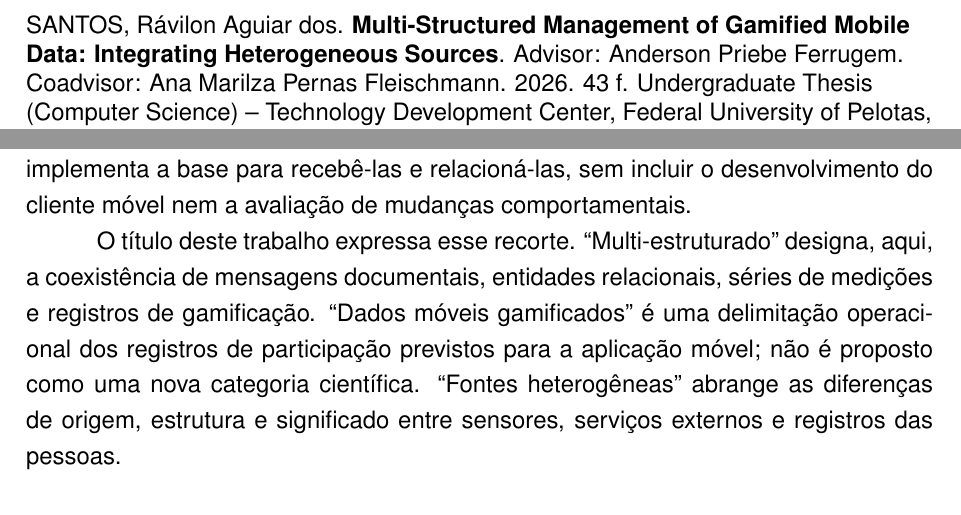
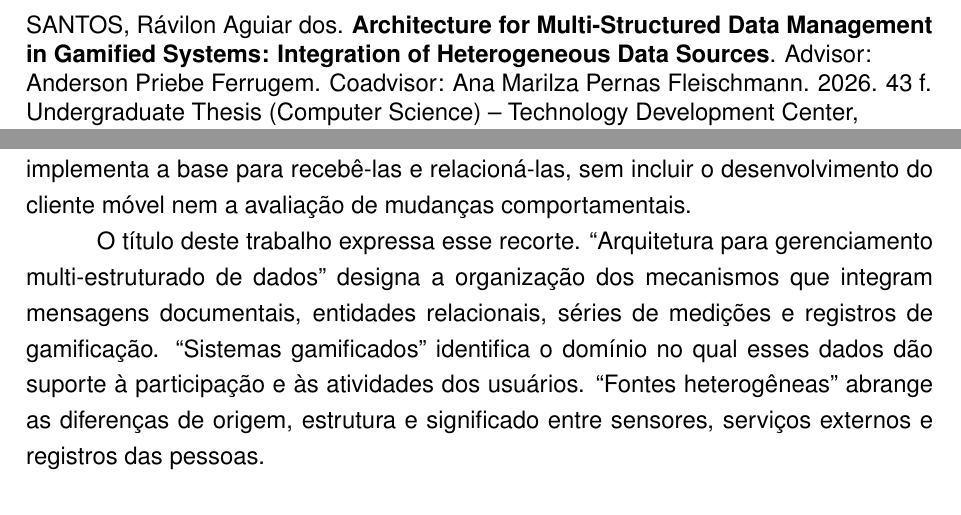
Before and after one commit to ravilon/TCC-Ravilon-Aguiar, a LaTeX thesis (TCC-Ravilon.tex): two parts of pages 4 and 11 of 44, joined at a grey line, cut so that both start at the same text. Compiled offline with pdfLaTeX.

Commit message:
Alinha título em português e inglês ao escopo arquitetural do TCC

```diff
--- a/TCC-Ravilon.tex
+++ b/TCC-Ravilon.tex
@@ -22,7 +22,7 @@
 \titulocurso{Bacharel em Ciência da Computação}
 \unidadeeng{Technology Development Center}
 \cursoeng{Computer Science}
-\title{Gerenciamento Multi-Estruturado de Dados Móveis Gamificados: Integrando Fontes Heterogêneas}
+\title{Arquitetura para Gerenciamento Multi-Estruturado de Dados em Sistemas Gamificados: Integração de Fontes Heterogêneas}
 \author{Santos}{Rávilon Aguiar dos}
 \coadvisor[Prof.~Dr.]{Fleischmann}{Ana Marilza Pernas}
 \advisor[Prof.~Dr.]{Ferrugem}{Anderson Priebe}
@@ -40,7 +40,7 @@
 O projeto de gamificação do Programa de Bom Uso Energético da Universidade Federal de Pelotas busca incentivar mudanças voluntárias de conduta no uso da energia, considerando o conforto dos ocupantes. A previsão de sensores em salas do Centro de Artes e a participação das pessoas em missões exigem uma infraestrutura que integre dados de diferentes origens e mantenha relações entre observações, espaços, usuários e atividades. Este trabalho apresenta o projeto e a implementação da arquitetura de dados e dos serviços da plataforma PROBEN que darão suporte à aplicação de gamificação. A pesquisa foi organizada segundo a Design Science Research, abordagem de construção e avaliação de artefatos voltados à solução de problemas. O desenvolvimento acompanha o percurso dos dados: recebimento de mensagens de sensores, preservação temporária do conteúdo original, transformação em medições padronizadas, integração de fontes ambientais externas e contexto acadêmico, consulta de agregados e avaliação de condições associadas à gamificação. A solução combina armazenamento documental e relacional por meio de persistência poliglota, conciliando a variabilidade das mensagens com a integridade das relações de domínio. Perfis configuráveis permitem adaptar formatos de sensores, enquanto mecanismos de idempotência e recuperação procuram evitar efeitos repetidos e permitir a retomada do processamento. A versão examinada também contempla fontes compartilhadas de temperatura externa e regras de ambiente que relacionam medições locais, condições temporais e beneficiários. A avaliação distingue a inspeção do código atual dos relatórios históricos de execução e do experimento de comparação de motores de regras. As evidências identificadas sustentam a presença dos mecanismos projetados e delimitam os cenários de verificação, sem transferir resultados antigos para a versão atual. A contribuição é uma base de integração rastreável de fontes heterogêneas, preparada para apoiar análises e futuras intervenções gamificadas no contexto institucional.
 \end{abstract}
 
-\begin{englishabstract}{Multi-Structured Management of Gamified Mobile Data: Integrating Heterogeneous Sources}
+\begin{englishabstract}{Architecture for Multi-Structured Data Management in Gamified Systems: Integration of Heterogeneous Data Sources}
 The gamification project of the energy-use program at the Federal University of Pelotas aims to encourage voluntary changes in energy-use behavior while considering occupant comfort. Planned sensors in rooms at the Center for Arts and people's participation in missions require infrastructure that integrates heterogeneous sources and relates observations, spaces, users, and activities. This work presents the design and implementation of the PROBEN data architecture and backend services that will support the gamification application. Design Science Research guided artifact development and evaluation. The presentation follows the data lifecycle: receiving sensor messages, temporarily preserving original content, transforming it into standardized measurements, integrating external environmental sources and academic context, querying aggregates, and evaluating conditions associated with gamification. The solution combines document and relational storage through polyglot persistence, accommodating variable messages and structured domain relationships. Configurable integration profiles support different sensor formats, while idempotency and recovery mechanisms address repeated effects and interrupted processing. The examined version also includes shared outdoor-temperature sources and environmental rules that relate local measurements, temporal conditions, and beneficiaries. Evaluation distinguishes inspection of the current source code from historical execution reports and a rule-engine comparison experiment. The identified evidence supports the presence of the designed mechanisms and defines the examined verification scenarios without transferring earlier results to the current version. The contribution is traceable integration infrastructure for heterogeneous sources, intended to support analysis and future institutional gamification interventions.
 \end{englishabstract}
 
@@ -77,7 +77,7 @@ A diversidade das entradas acrescenta outro desafio. Modelos de sensores podem t
 
 As pessoas constituem outra origem de registros. A adesão a uma missão, a confirmação de presença e o progresso de uma atividade são dados de participação, distintos de observações físicas. A aplicação móvel que produzirá parte dessas interações é uma consumidora futura dos serviços desenvolvidos. O artefato deste TCC implementa a base para recebê-las e relacioná-las, sem incluir o desenvolvimento do cliente móvel nem a avaliação de mudanças comportamentais.
 
-O título deste trabalho expressa esse recorte. ``Multi-estruturado'' designa, aqui, a coexistência de mensagens documentais, entidades relacionais, séries de medições e registros de gamificação. ``Dados móveis gamificados'' é uma delimitação operacional dos registros de participação previstos para a aplicação móvel; não é proposto como uma nova categoria científica. ``Fontes heterogêneas'' abrange as diferenças de origem, estrutura e significado entre sensores, serviços externos e registros das pessoas.
+O título deste trabalho expressa esse recorte. ``Arquitetura para gerenciamento multi-estruturado de dados'' designa a organização dos mecanismos que integram mensagens documentais, entidades relacionais, séries de medições e registros de gamificação. ``Sistemas gamificados'' identifica o domínio no qual esses dados dão suporte à participação e às atividades dos usuários. ``Fontes heterogêneas'' abrange as diferenças de origem, estrutura e significado entre sensores, serviços externos e registros das pessoas.
 
 \section{Questão de pesquisa e objetivos}
 A questão investigada é: \emph{como projetar uma infraestrutura de dados que integre observações ambientais heterogêneas e registros de participação, preserve sua rastreabilidade e sustente análises e mecanismos de gamificação da eficiência energética?}
```
